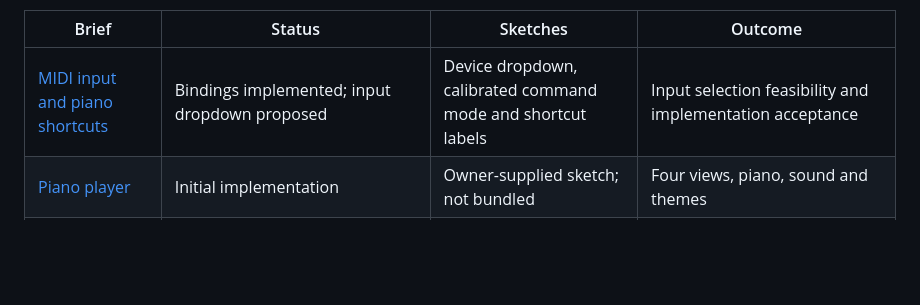
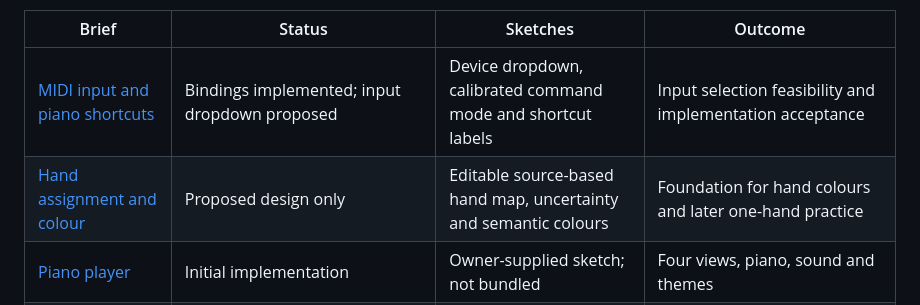
Before and after one commit to passeride/Tangent, a Markdown page: docs/design/README.md, the part around the change. Drawn GitHub-style; blank space fills up the shorter version.

Commit message:
docs: design editable hand assignment and consistent hand colours

```diff
--- a/docs/design/README.md
+++ b/docs/design/README.md
@@ -13,6 +13,7 @@ wireframes in [sketches](sketches/README.md), asset records in
 | Brief | Status | Sketches | Outcome |
 | --- | --- | --- | --- |
 | [MIDI input and piano shortcuts](midi-input-and-piano-shortcuts.md) | Bindings implemented; input dropdown proposed | Device dropdown, calibrated command mode and shortcut labels | Input selection feasibility and implementation acceptance |
+| [Hand assignment and colour](hand-assignment-and-colour.md) | Proposed design only | Editable source-based hand map, uncertainty and semantic colours | Foundation for hand colours and later one-hand practice |
 | [Piano player](piano-player.md) | Initial implementation | Owner-supplied sketch; not bundled | Four views, piano, sound and themes |
 | [Tangent UI/UX v2](tangent-ui-v2.md) | Menus/pause/settings implemented; HUD and practice iterating | Interactive concept reviewed 2026-10-25; not bundled | Menus, navigation flow, player HUD, settings categories and design principles |
 
```
Also changed, not shown: docs/design/hand-assignment-and-colour.md (added, +229 -0 lines), docs/design/product-development-plan.md (+5 -0 lines).
